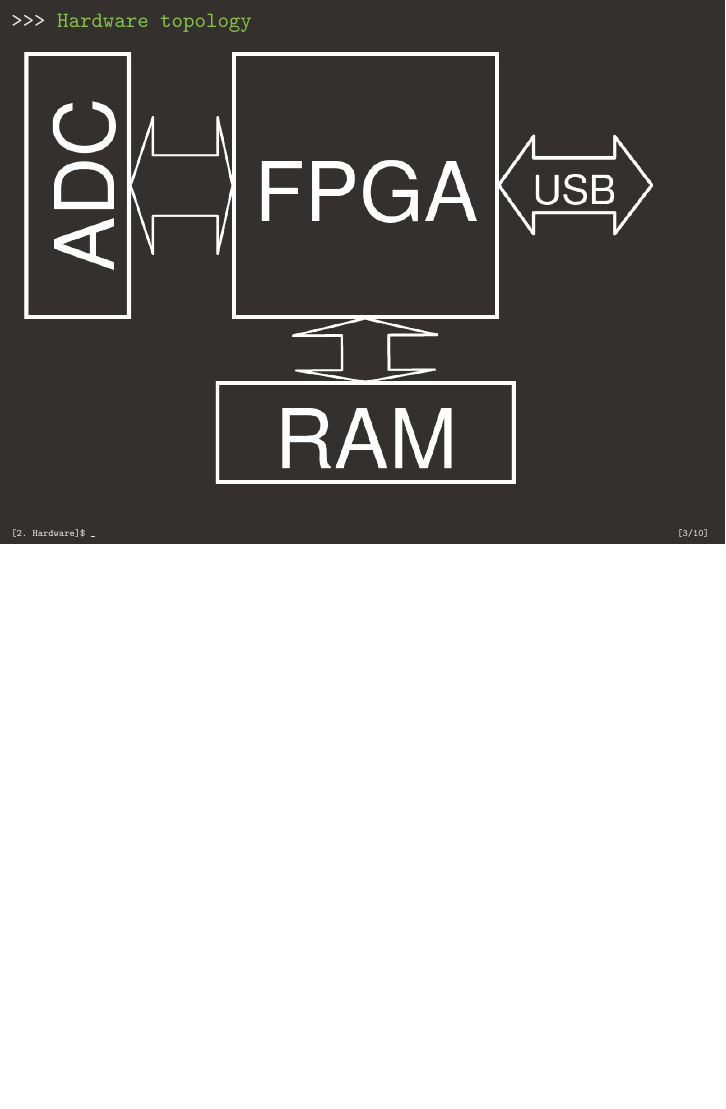
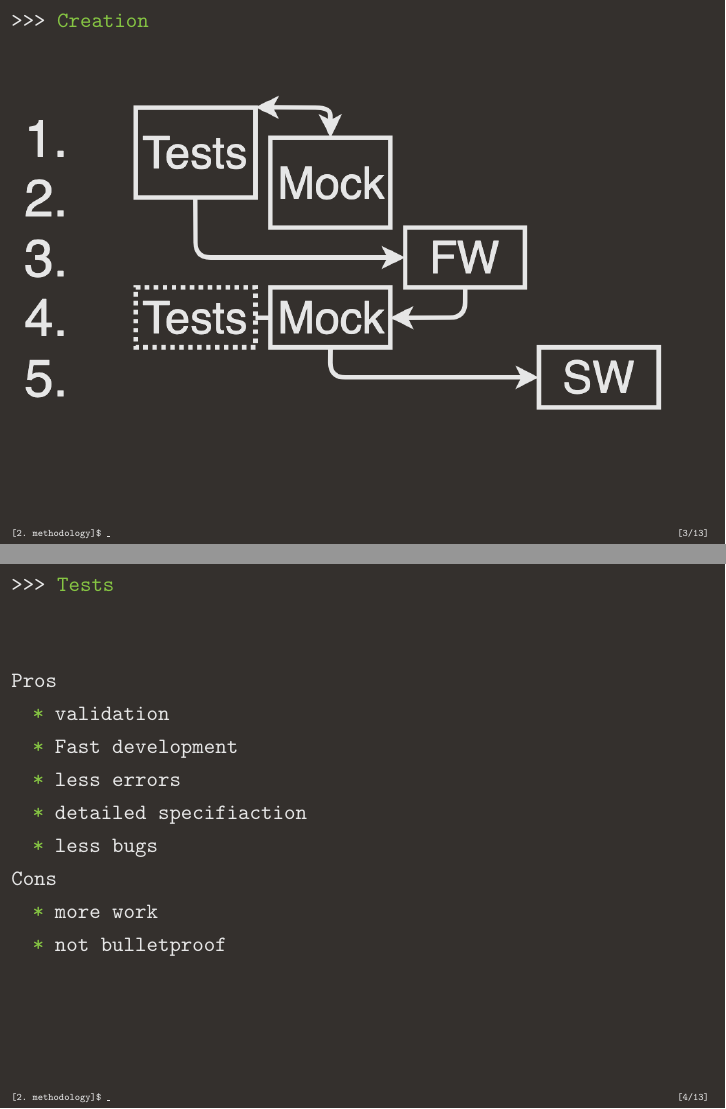
Before and after one commit to AdamVerner/oscilo, LaTeX slides (docs/Presentations/Obhajoba3.tex): page 3 of 10 before the commit and pages 3 and 4 of 13 after it, the two joined at a grey line, the shorter picture padded with empty space. Compiled offline with pdfLaTeX.

Commit message:
update final presentation

```diff
--- a/docs/Presentations/Obhajoba3.tex
+++ b/docs/Presentations/Obhajoba3.tex
@@ -12,7 +12,7 @@
   again covered={\opaqueness<1->{15}}}
 
 \title{\texttt{\LARGE Dvoukanálový USB osciloskop}}
-\subtitle{ Obhajoba DMP }
+\subtitle{ DMP 2019/18 }
 \author{ Adam Verner\footnote{\texttt{vernead15@sps-prosek.cz}}}
 
 \begin{document}
@@ -32,3 +32,27 @@
 		\end{itemize}
 	\end{frame}
 
+\section{methodology}
+
+	\begin{frame}{Creation}
+		\includegraphics[width=0.9\paperwidth]{Iterations.png}
+	\end{frame}
+
+	\begin{frame}{Tests}
+
+		Pros
+		\begin{itemize}
+			\item validation
+			\item Fast development
+			\item less errors
+			\item detailed specifiaction
+			\item less bugs
+		\end{itemize}
+
+		Cons
+		\begin{itemize}
+			\item more work
+			\item not bulletproof
+		\end{itemize}
+
+	\end{frame}
@@ -43,10 +88,6 @@
 %		\includegraphics[width=\paperwidth]{adc_board.jpg}
 %	\end{frame}
 
-	\begin{frame}{Hardware topology}
-		\includegraphics[width=0.9\paperwidth]{Topology.png}
-	\end{frame}
-
 	\begin{frame}{Properties}
 		\begin{itemize}
 			\item 50 MSPS
```
Also changed, not shown: docs/Presentations/Application.png (added), docs/Presentations/Dummy.png (added), docs/Presentations/Dummy.svg (added), docs/Presentations/Iterations.png (added), docs/Presentations/SWlayers.png, docs/Presentations/Obhajoba3.tex (46 more changed lines), 2 other files.
